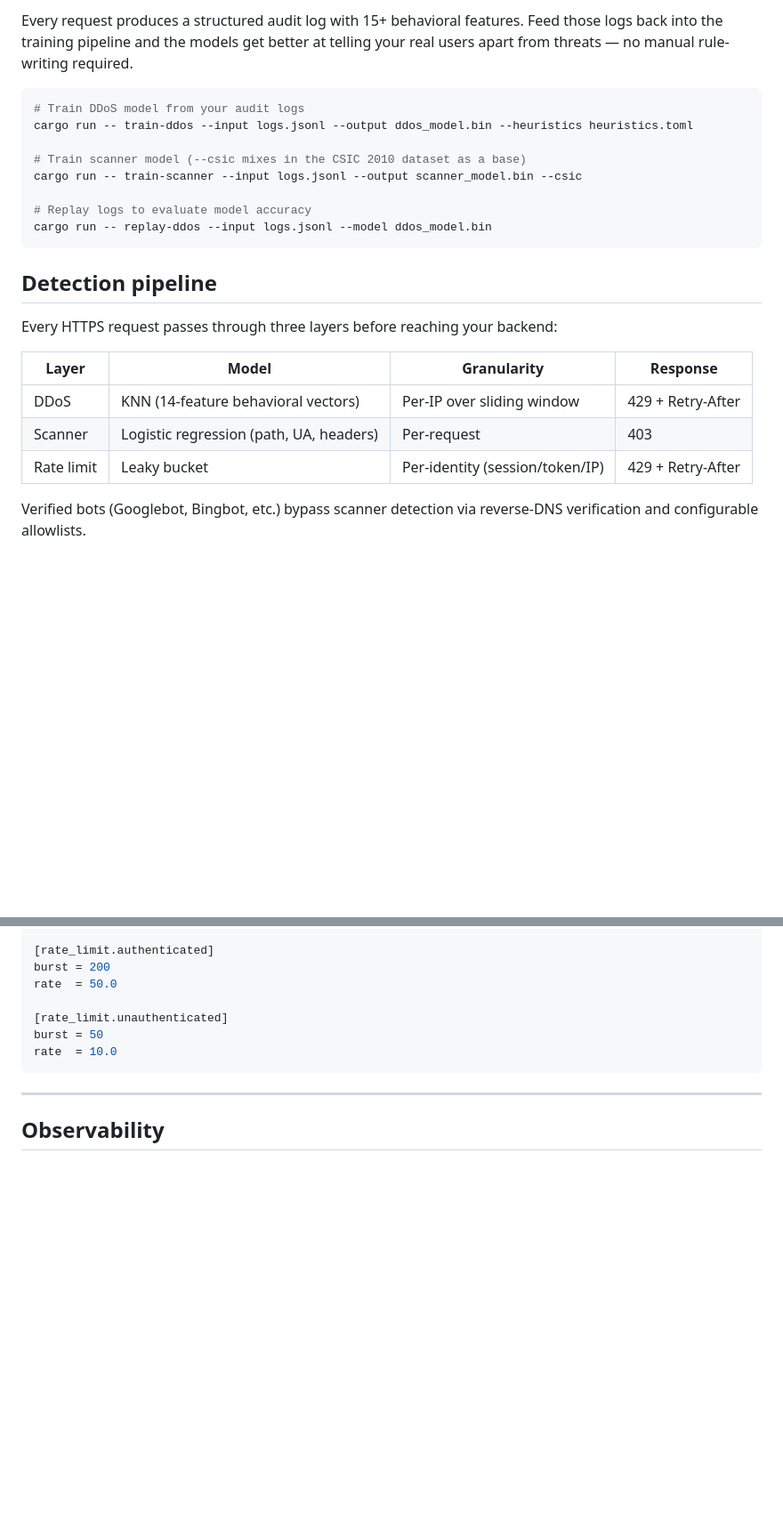
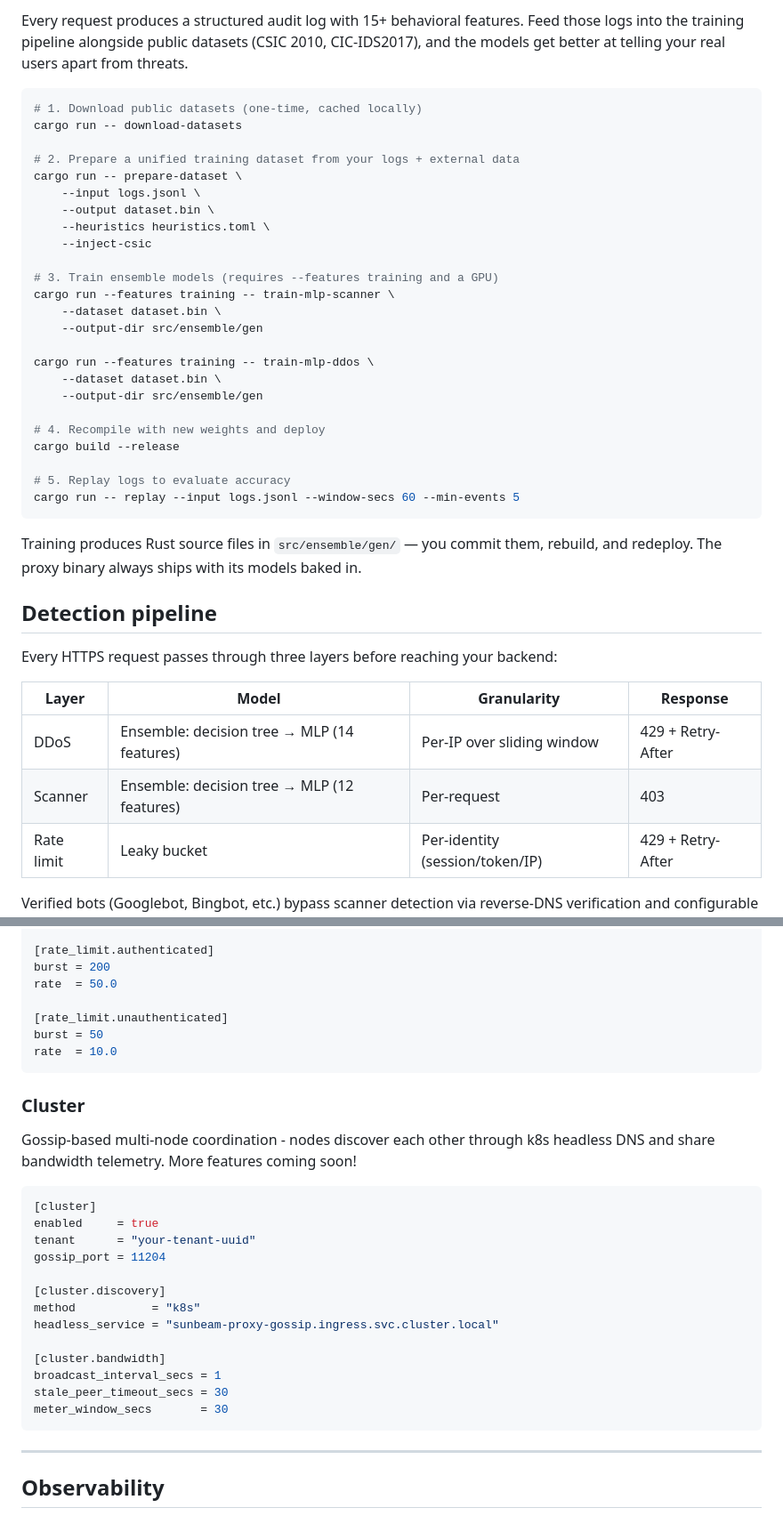
Before and after one commit to sunbeamdotpt/proxy, a Markdown page: README.md, 2 parts joined by grey strips. Shown at 89% size. Rendered like a GitHub page; blank space fills up the shorter version.

````diff
--- a/README.md
+++ b/README.md
@@ -54,17 +56,35 @@ cargo test
 ```
 
-Every request produces a structured audit log with 15+ behavioral features. Feed those logs back into the training pipeline and the models get better at telling your real users apart from threats — no manual rule-writing required.
+Every request produces a structured audit log with 15+ behavioral features. Feed those logs into the training pipeline alongside public datasets (CSIC 2010, CIC-IDS2017), and the models get better at telling your real users apart from threats.
 
 ```sh
-# Train DDoS model from your audit logs
-cargo run -- train-ddos --input logs.jsonl --output ddos_model.bin --heuristics heuristics.toml
+# 1. Download public datasets (one-time, cached locally)
+cargo run -- download-datasets
 
-# Train scanner model (--csic mixes in the CSIC 2010 dataset as a base)
-cargo run -- train-scanner --input logs.jsonl --output scanner_model.bin --csic
+# 2. Prepare a unified training dataset from your logs + external data
+cargo run -- prepare-dataset \
+    --input logs.jsonl \
+    --output dataset.bin \
+    --heuristics heuristics.toml \
+    --inject-csic
 
-# Replay logs to evaluate model accuracy
-cargo run -- replay-ddos --input logs.jsonl --model ddos_model.bin
+# 3. Train ensemble models (requires --features training and a GPU)
+cargo run --features training -- train-mlp-scanner \
+    --dataset dataset.bin \
+    --output-dir src/ensemble/gen
+
+cargo run --features training -- train-mlp-ddos \
+    --dataset dataset.bin \
+    --output-dir src/ensemble/gen
+
+# 4. Recompile with new weights and deploy
+cargo build --release
+
+# 5. Replay logs to evaluate accuracy
+cargo run -- replay --input logs.jsonl --window-secs 60 --min-events 5
 ```
+
+Training produces Rust source files in `src/ensemble/gen/` — you commit them, rebuild, and redeploy. The proxy binary always ships with its models baked in.
 
 ## Detection pipeline
 
@@ -72,8 +92,8 @@ Every HTTPS request passes through three layers before reaching your backend:
 
 | Layer | Model | Granularity | Response |
 |-------|-------|-------------|----------|
-| DDoS | KNN (14-feature behavioral vectors) | Per-IP over sliding window | 429 + Retry-After |
-| Scanner | Logistic regression (path, UA, headers) | Per-request | 403 |
+| DDoS | Ensemble: decision tree → MLP (14 features) | Per-IP over sliding window | 429 + Retry-After |
+| Scanner | Ensemble: decision tree → MLP (12 features) | Per-request | 403 |
 | Rate limit | Leaky bucket | Per-identity (session/token/IP) | 429 + Retry-After |
 
 Verified bots (Googlebot, Bingbot, etc.) bypass scanner detection via reverse-DNS verification and configurable allowlists.
@@ -341,6 +326,26 @@ burst = 50
 rate  = 10.0
 ```
 
+### Cluster
+
+Gossip-based multi-node coordination - nodes discover each other through k8s headless DNS and share bandwidth telemetry. More features coming soon!
+
+```toml
+[cluster]
+enabled     = true
+tenant      = "your-tenant-uuid"
+gossip_port = 11204
+
+[cluster.discovery]
+method           = "k8s"
+headless_service = "sunbeam-proxy-gossip.ingress.svc.cluster.local"
+
+[cluster.bandwidth]
+broadcast_interval_secs = 1
+stale_peer_timeout_secs = 30
+meter_window_secs       = 30
+```
+
 ---
 
 ## Observability
````
Also changed, not shown: other parts of README.md (+98 -130 lines).
